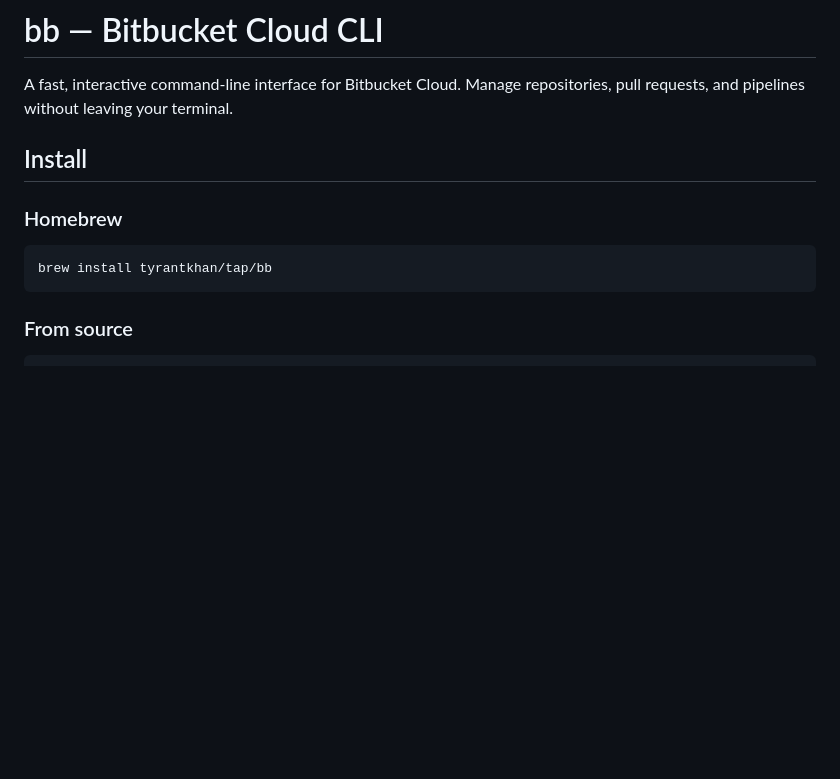
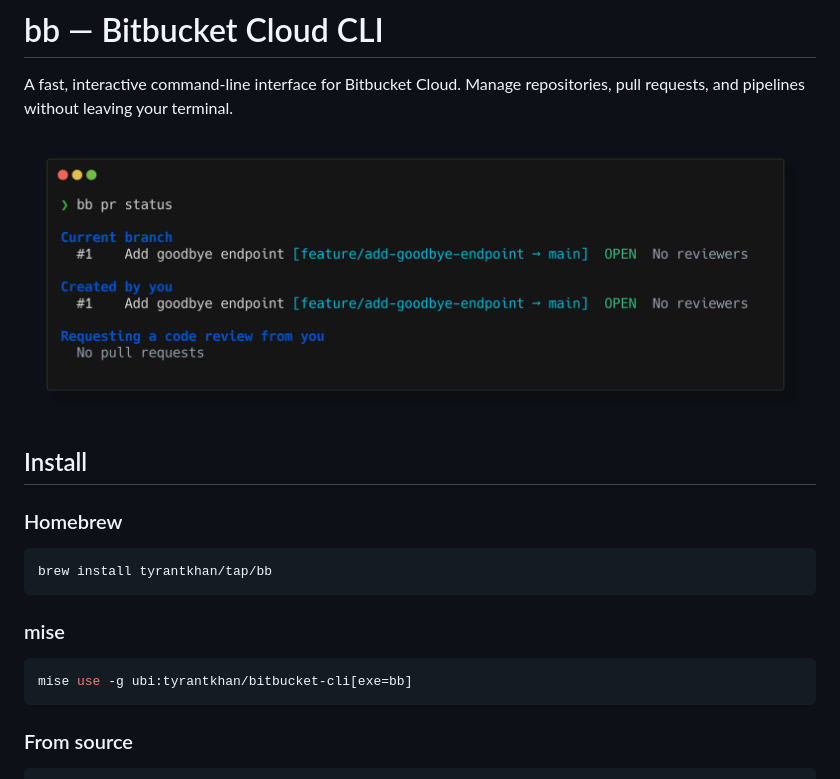
Before and after one commit to tyrantkhan/bitbucket-cli, a Markdown page: README.md, the part around the change. Drawn GitHub-style; pictures changed too: screenshot.png (added); blank space fills up the shorter version.

Commit message:
docs: add screenshot to README

````diff
--- a/README.md
+++ b/README.md
@@ -1,6 +1,8 @@
 # bb — Bitbucket Cloud CLI
 
 A fast, interactive command-line interface for Bitbucket Cloud. Manage repositories, pull requests, and pipelines without leaving your terminal.
+
+![bb pr status](screenshot.png)
 
 ## Install
 
@@ -8,6 +10,12 @@ A fast, interactive command-line interface for Bitbucket Cloud. Manage repositor
 
 ```sh
 brew install tyrantkhan/tap/bb
+```
+
+### mise
+
+```sh
+mise use -g ubi:tyrantkhan/bitbucket-cli[exe=bb]
 ```
 
 ### From source
````
